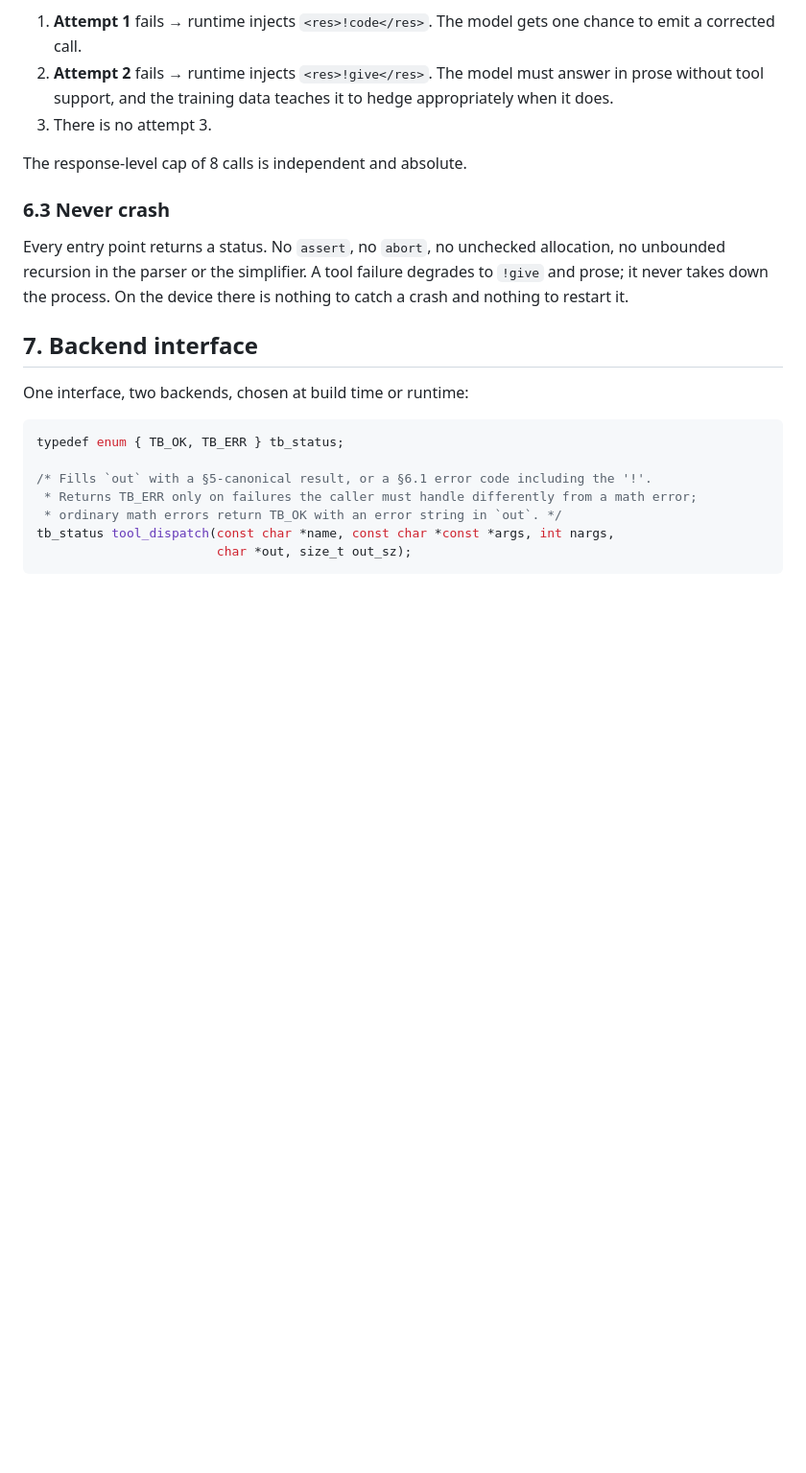
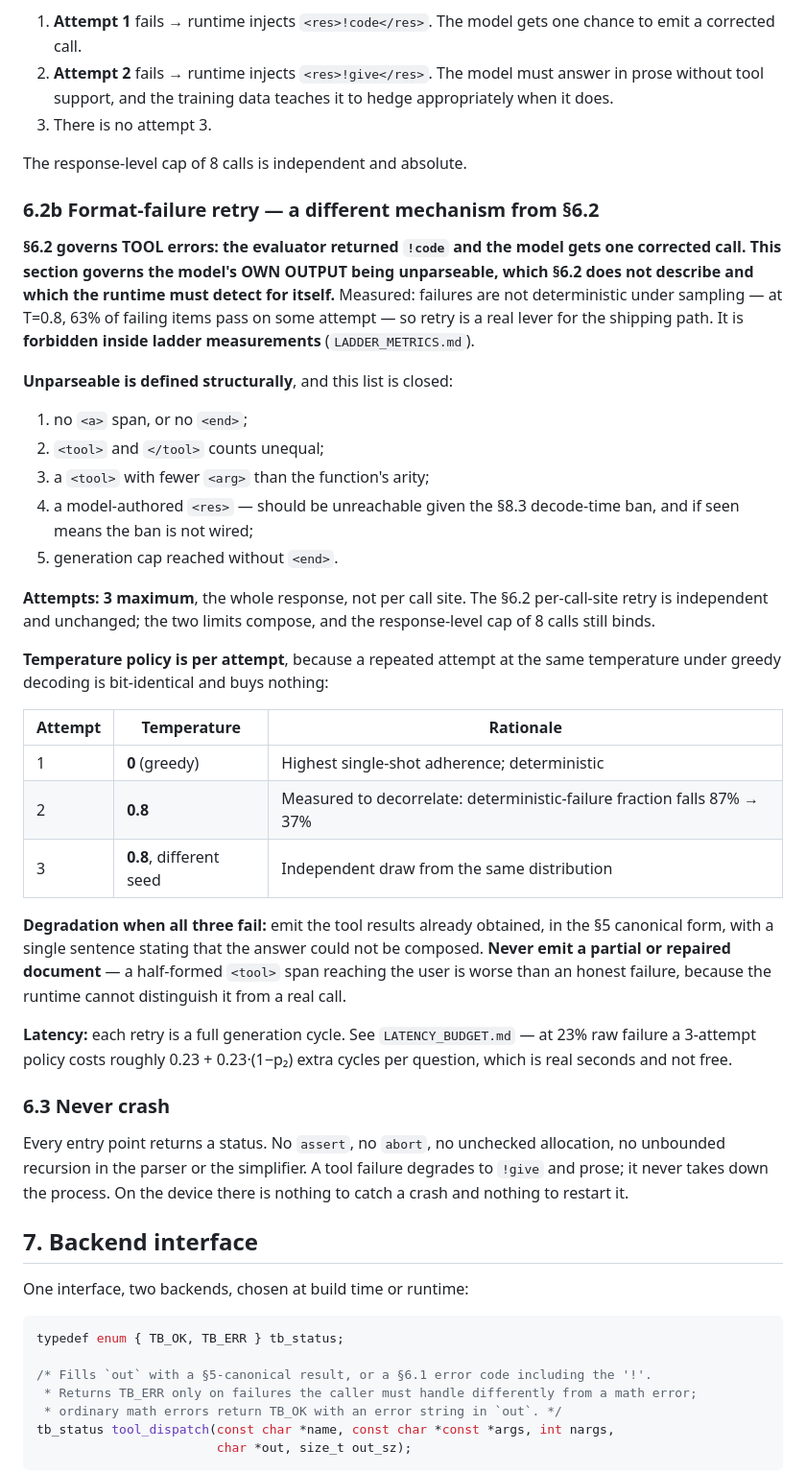
Before and after one commit to alex-messerlian/nspire-tlm, a Markdown page: docs/TOOL_SPEC.md, the part around the change. Shown at 96% size. GitHub-like rendering; blank space fills up the shorter version.

Commit message:
TOOL_SPEC 6.2b format retry; retry latency costed; sweep prediction on record
Worked-example extraction complete: 172,751 raw MathML -> 2,685 pass the relation gate -> 1,956
DISTINCT after dedup, of which 1,911 are new (only 45 overlap the current 140). But raw heads are
not usable heads: 48% auto-draft and 10% of those clear the dimensional gate, giving 90 NEW USABLE
HEADS end to end. 140 -> 230, 1.6x. Far below what 1,956 suggested, and reported as the end-to-end
number rather than the raw one.

TOOL_SPEC 6.2b ADDED, format-failure retry as a mechanism distinct from 6.2's tool-error retry --
the runtime must detect its OWN output is unparseable, which 6.2 does not describe. Closed
structural definition of unparseable (5 cases), 3-attempt response-level cap composing with 6.2's
independent per-call-site retry, per-attempt temperature policy (0 / 0.8 / 0.8-different-seed,
because repeating greedy is bit-identical and buys nothing), and degradation that emits obtained
tool results plus an honest failure sentence -- never a partial or repaired document, since the
runtime cannot distinguish a half-formed <tool> span from a real call.

RETRY LATENCY COSTED: a retry is a FULL generation cycle. At 77.3% raw adherence, 2 attempts costs
+2.5s and 3 attempts +3.5s per question. That makes retry the second-largest latency item after
prompt format. The ladder path pays none of it because retries are forbidden there.

LADDER_METRICS hard rule written: retries never inside a ladder measurement. A retry policy
compresses 40% vs 20% malformation into 16% vs 4%, and compresses MORE for the worse arm, so it
biases toward null. A ladder run reporting retried numbers is not weaker, it is wrong.

MATCHED CONTROL NOW MANDATORY IN CODE, not a stamp: retry_test.py runs its own greedy baseline on
the same checkpoint and same items and prints it FIRST, so every temperature number is read against
it rather than a remembered figure.

PREDICTION COMMITTED for the matched sweep, with floors and falsifiers. Least-confident call flagged
explicitly: single-shot decline with temperature. The mismatched model showed temperature barely
mattering, but it was near-floor with little to lose; at 77% there is a lot to lose.

```diff
--- a/docs/TOOL_SPEC.md
+++ b/docs/TOOL_SPEC.md
@@ -317,6 +317,44 @@ Per call site:
 
 The response-level cap of 8 calls is independent and absolute.
 
+### 6.2b Format-failure retry — a different mechanism from §6.2
+
+**§6.2 governs TOOL errors: the evaluator returned `!code` and the model gets one corrected call.
+This section governs the model's OWN OUTPUT being unparseable, which §6.2 does not describe and
+which the runtime must detect for itself.** Measured: failures are not deterministic under sampling
+— at T=0.8, 63% of failing items pass on some attempt — so retry is a real lever for the shipping
+path. It is **forbidden inside ladder measurements** (`LADDER_METRICS.md`).
+
+**Unparseable is defined structurally**, and this list is closed:
+
+1. no `<a>` span, or no `<end>`;
+2. `<tool>` and `</tool>` counts unequal;
+3. a `<tool>` with fewer `<arg>` than the function's arity;
+4. a model-authored `<res>` — should be unreachable given the §8.3 decode-time ban, and if seen
+   means the ban is not wired;
+5. generation cap reached without `<end>`.
+
+**Attempts: 3 maximum**, the whole response, not per call site. The §6.2 per-call-site retry is
+independent and unchanged; the two limits compose, and the response-level cap of 8 calls still binds.
+
+**Temperature policy is per attempt**, because a repeated attempt at the same temperature under
+greedy decoding is bit-identical and buys nothing:
+
+| Attempt | Temperature | Rationale |
+|---|---|---|
+| 1 | **0** (greedy) | Highest single-shot adherence; deterministic |
+| 2 | **0.8** | Measured to decorrelate: deterministic-failure fraction falls 87% → 37% |
+| 3 | **0.8**, different seed | Independent draw from the same distribution |
+
+**Degradation when all three fail:** emit the tool results already obtained, in the §5 canonical
+form, with a single sentence stating that the answer could not be composed. **Never emit a partial
+or repaired document** — a half-formed `<tool>` span reaching the user is worse than an honest
+failure, because the runtime cannot distinguish it from a real call.
+
+**Latency:** each retry is a full generation cycle. See `LATENCY_BUDGET.md` — at 23% raw failure a
+3-attempt policy costs roughly 0.23 + 0.23·(1−p₂) extra cycles per question, which is real seconds
+and not free.
+
 ### 6.3 Never crash
 
 Every entry point returns a status. No `assert`, no `abort`, no unchecked allocation, no unbounded
```
